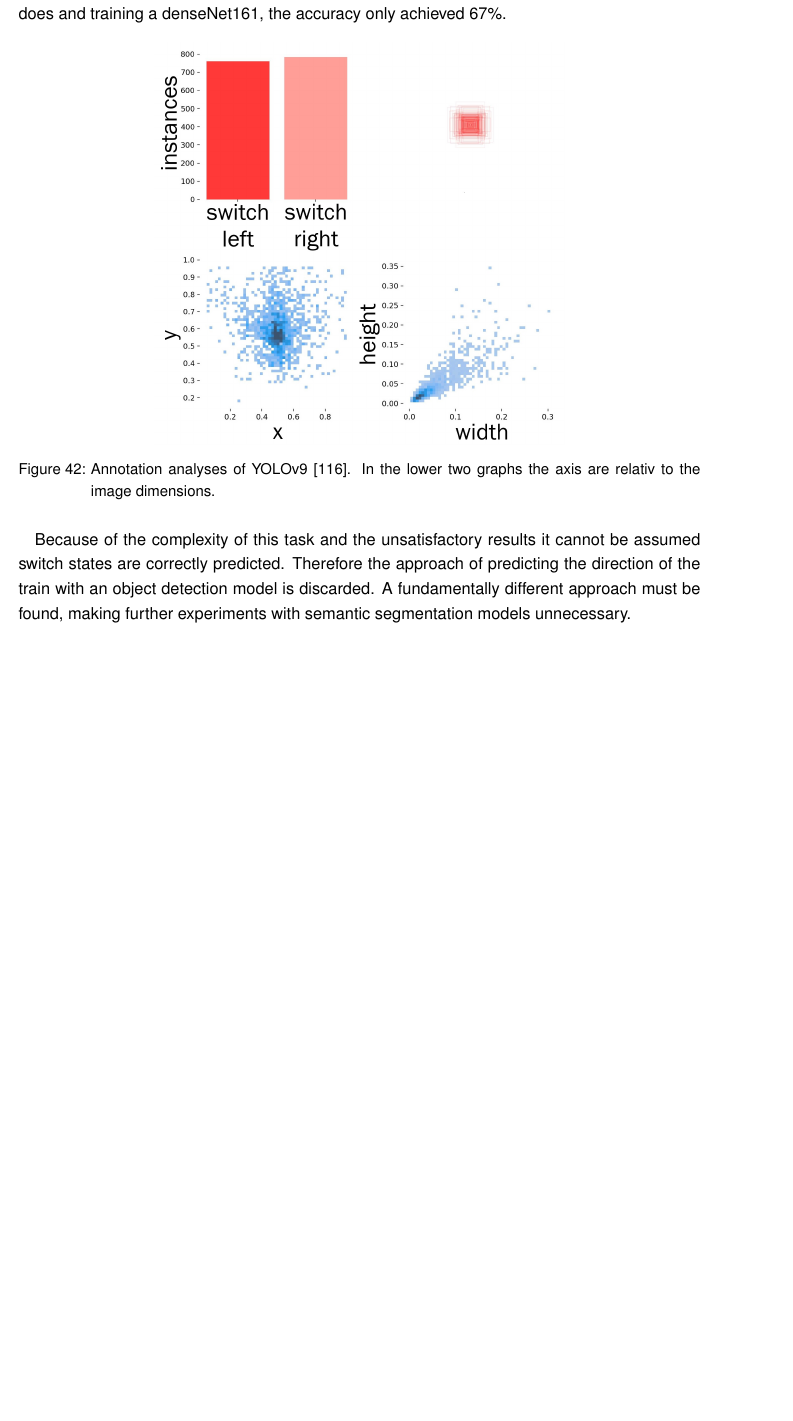
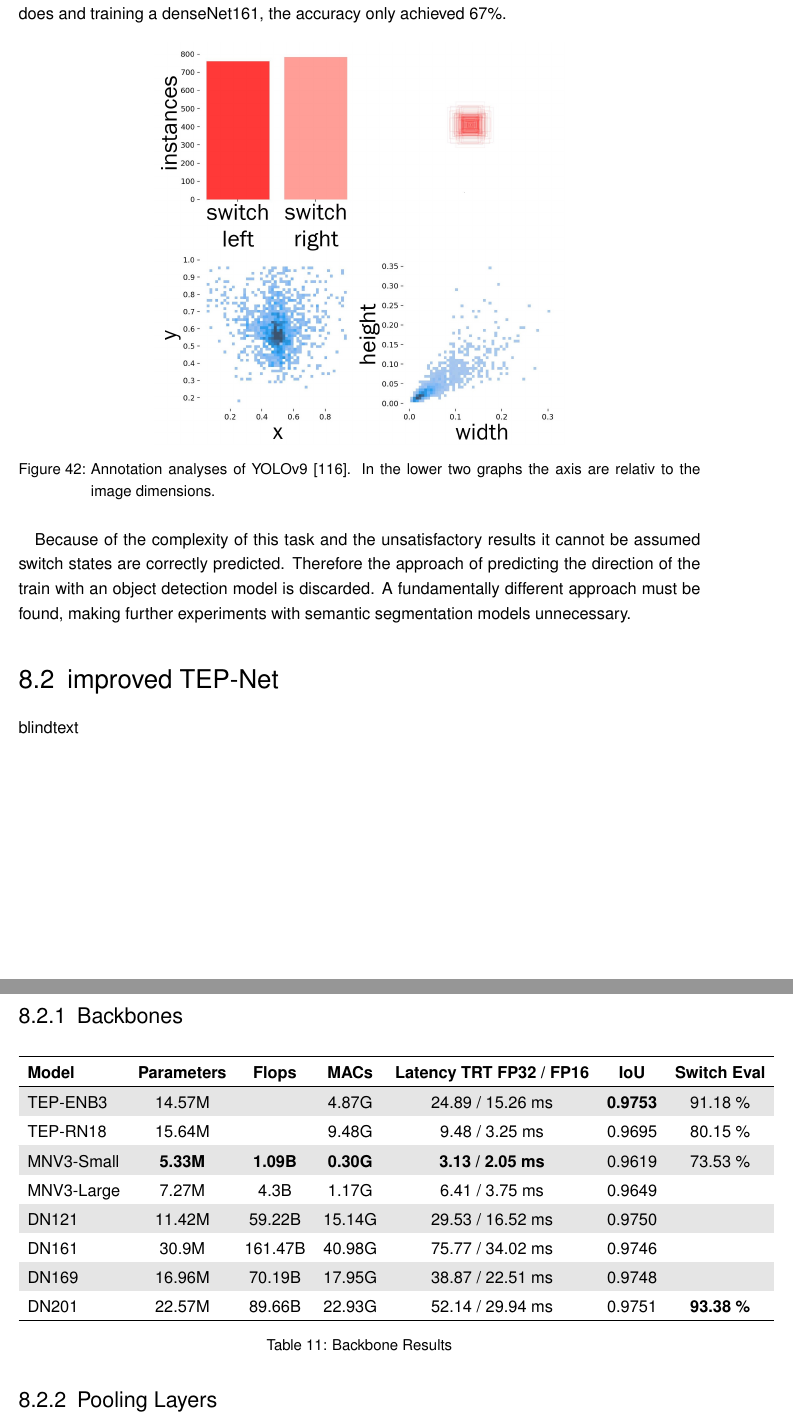
Before and after one commit to SebiGoebel/Rail-Track-Prediction, a LaTeX thesis (Thesis.tex, which reads results/improvedModelResults.tex): part of page 79 of 107 before the commit and two parts of pages 78 and 79 of 106 after it, the two joined at a grey line, cut so that both start at the same text, the shorter picture padded with empty space. Compiled offline with pdfLaTeX; an older LaTeX class or package is replaced by its successor.

Commit message:
changed files a bit and added backbone results table

```diff
--- a/Thesis.tex
+++ b/Thesis.tex
@@ -20,6 +20,8 @@
 \usepackage{multirow}
 \usepackage{multicol}
 \usepackage{svg}
+\usepackage{colortbl} % Paket für Tabellenfarben
+\usepackage[table]{xcolor} % Für zusätzliche Farboptionen
 \providecommand*{\listingautorefname}{Listing}
 %\usepackage{cleveref}
                             % Wenn Sie während Ihrer Arbeit
--- /dev/null
+++ b/results/improvedModelResults.tex
@@ -0,0 +1,28 @@
+\section{improved TEP-Net}
+
+blindtext
+
+\subsection{Backbones}
+
+\begin{table}[H]
+    \centering
+    \begin{tabular}{lcccccc}
+        \hline
+        \rowcolor{white} \textbf{Model} & \textbf{Parameters} & \textbf{Flops} & \textbf{MACs} & \textbf{Latency TRT FP32 / FP16} & \textbf{IoU} & \textbf{Switch Eval} \\
+        \hline
+        \rowcolor[gray]{0.9} TEP-ENB3   & 14.57M            &                & 4.87G          & 24.89 / 15.26 ms        & \textbf{0.9753} & 91.18 \% \\
+        \rowcolor{white}     TEP-RN18   & 15.64M            &                & 9.48G          & 9.48 / 3.25 ms          & 0.9695          & 80.15 \% \\
+        \hline
+        \rowcolor[gray]{0.9} MNV3-Small & \textbf{5.33M}    & \textbf{1.09B} & \textbf{0.30G} & \textbf{3.13 / 2.05 ms} & 0.9619          & 73.53 \% \\
+        \rowcolor{white}     MNV3-Large & 7.27M             & 4.3B           & 1.17G          & 6.41 / 3.75 ms          & 0.9649          &  \\
+        \rowcolor[gray]{0.9} DN121      & 11.42M            & 59.22B         & 15.14G         & 29.53 / 16.52 ms        & 0.9750          &  \\
+        \rowcolor{white}     DN161      & 30.9M             & 161.47B        & 40.98G         & 75.77 / 34.02 ms        & 0.9746          &  \\
+        \rowcolor[gray]{0.9} DN169      & 16.96M            & 70.19B         & 17.95G         & 38.87 / 22.51 ms        & 0.9748          &  \\
+        \rowcolor{white}     DN201      & 22.57M            & 89.66B         & 22.93G         & 52.14 / 29.94 ms        & 0.9751          & \textbf{93.38 \%}  \\
+        \hline
+    \end{tabular}
+    \caption{Backbone Results}
+    \label{tab:backboneResults}
+\end{table}
+
+\subsection{Pooling Layers}
```
Also changed, not shown: Experiments.tex (+0 -9 lines), Results.tex (+4 -21 lines), results/improvedModelResults.tex (4 more changed lines).
